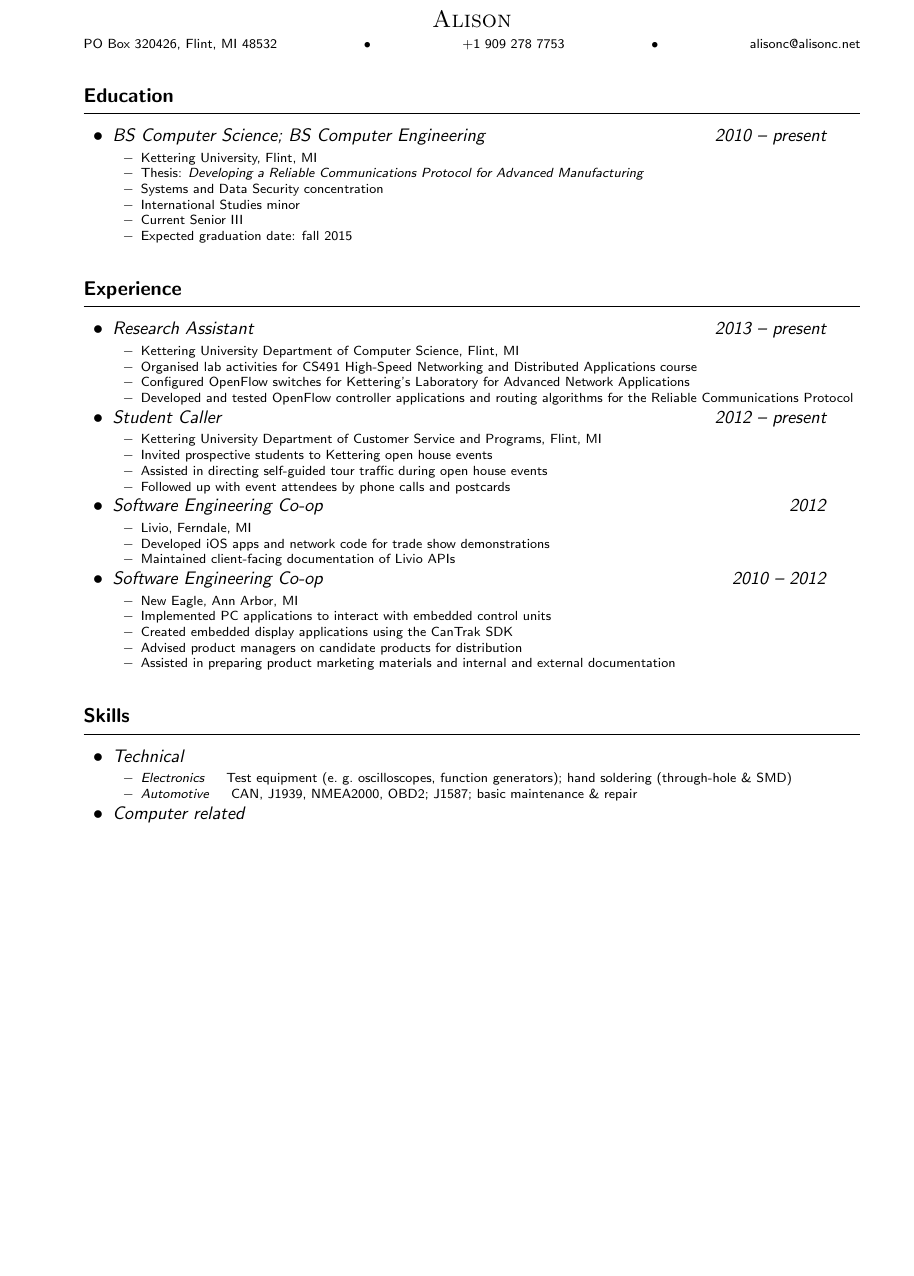
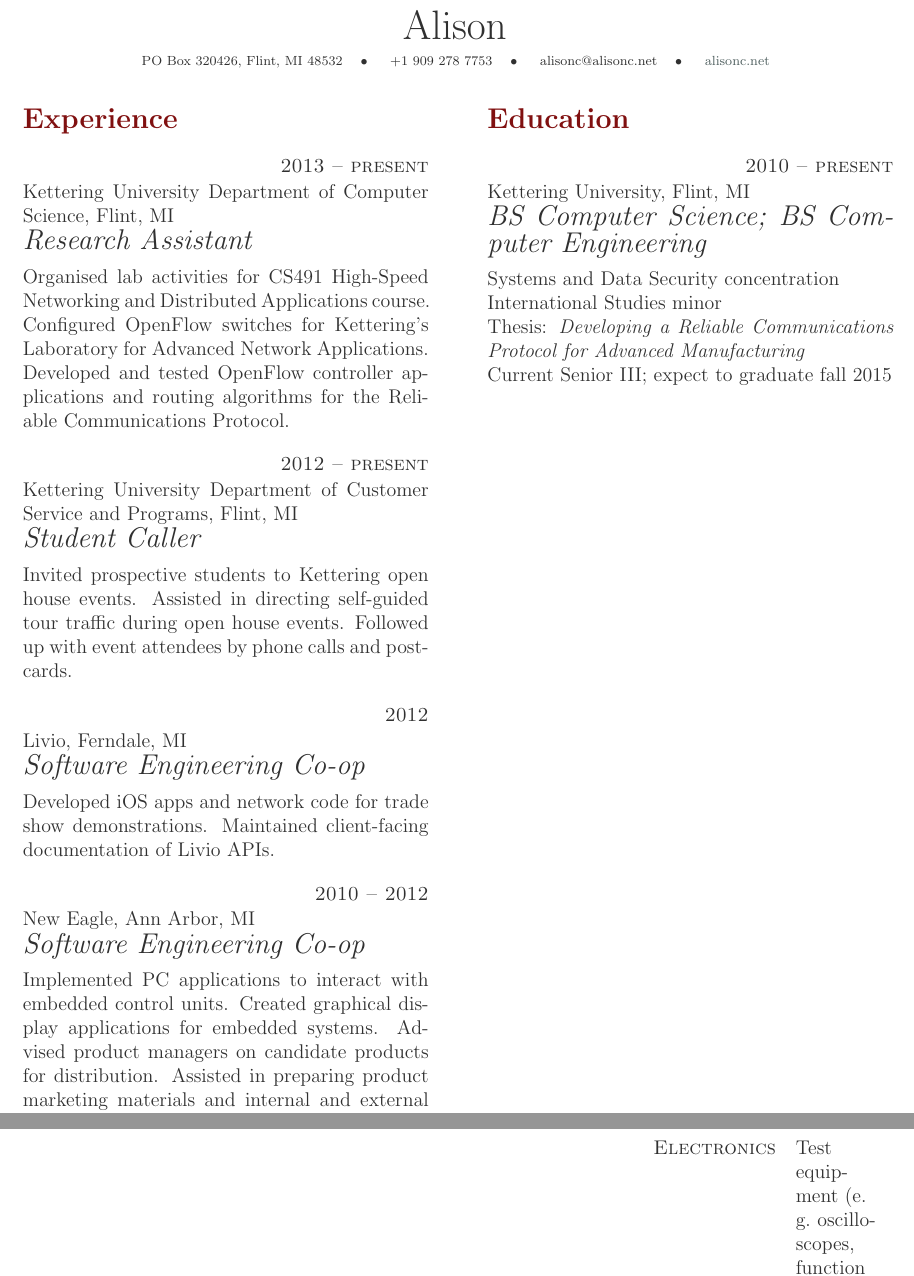
Before and after one commit to alis0nc/alisonc-resume, a LaTeX CV (resume.tex): part of the page before the commit and two parts of pages 1 and 2 of 2 after it, the two joined at a grey line, cut so that both start at the same text, the shorter picture padded with empty space. The pictures show the PDF file resume.pdf that the author committed with the source.

Commit message:
reorganised for tccv class

```diff
--- a/resume.tex
+++ b/resume.tex
@@ -1,70 +1,31 @@
-\documentclass[letterpaper,12pt,oneside,compact]{article}
-\usepackage{ykkres}
-\renewcommand{\familydefault}{\sfdefault}
+\documentclass[12pt]{tccv/actccv}
+\usepackage[english]{babel}
 
 \name{Alison}
-
 \address{PO Box 320426, Flint, MI 48532}
-
 \phone{+1 909 278 7753}
-
 \email{alisonc@alisonc.net}
-
-\website{\weburl{http://alisonc.net}}
+\website{alisonc.net}
 
 \begin{document}
 \maketitle
 
-\begin{heading}{Education}
-\begin{resitem}{BS Computer Science; BS Computer Engineering\hfill 2010 -- present}
-\item Kettering University, Flint, MI
-\item Thesis: \emph{Developing a Reliable Communications Protocol for Advanced Manufacturing}
-\item Systems and Data Security concentration
-\item International Studies minor
-\item Current Senior III
-\item Expected graduation date: fall 2015
-\end{resitem}
-\end{heading}
+\section{Experience}
 
-\begin{heading}{Experience}
-\begin{resitem}{Research Assistant\hfill 2013 -- present}
-\item Kettering University Department of Computer Science, Flint, MI
-\item Organised lab activities for CS491 High-Speed Networking and
-      Distributed Applications course
-\item Configured OpenFlow switches for Kettering's Laboratory for Advanced
-      Network Applications
-\item Developed and tested OpenFlow controller applications and routing algorithms
-      for the Reliable Communications Protocol
-\end{resitem}
+\begin{eventlist}
 
-\begin{resitem}{Student Caller\hfill 2012 -- present}
-\item Kettering University Department of Customer Service and Programs, Flint, MI
-\item Invited prospective students to Kettering open house events
-\item Assisted in directing self-guided tour traffic during open house events
-\item Followed up with event attendees by phone calls and postcards
-\end{resitem}
+\item{2013 -- present}
+     {Kettering University Department of Computer Science, Flint, MI}
+     {Research Assistant}
 
-\begin{resitem}{Software Engineering Co-op\hfill 2012}
-\item Livio, Ferndale, MI
-\item Developed iOS apps and network code for trade show demonstrations
-\item Maintained client-facing documentation of Livio APIs
-\end{resitem}
+     Organised lab activities for CS491 High-Speed Networking and
+     Distributed Applications course.
+     Configured OpenFlow switches for Kettering's Laboratory for Advanced
+     Network Applications.
+     Developed and tested OpenFlow controller applications and routing algorithms
+     for the Reliable Communications Protocol.
 
-\begin{resitem}{Software Engineering Co-op\hfill 2010 -- 2012}
-\item New Eagle, Ann Arbor, MI
-\item Implemented PC applications to interact with embedded control units
-\item Created embedded display applications using the CanTrak SDK
-\item Advised product managers on candidate products for distribution
-\item Assisted in preparing product marketing materials and internal and
-      external documentation
-\end{resitem}
-\end{heading}
+\item{2012 -- present}
+     {Kettering University Department of Customer Service and Programs, Flint, MI}
+     {Student Caller}
 
-\begin{heading}{Skills}
-\begin{resitem}{Technical}
-\item \emph{Electronics}\hspace*{10pt} Test equipment (e.\ g.\ oscilloscopes, function generators); hand soldering (through-hole \& SMD)
-\item \emph{Automotive}\hspace*{10pt} CAN, J1939, NMEA2000, OBD2; J1587; basic maintenance \& repair
-\end{resitem}
-\begin{resitem}{Computer related}
-\item \emph{Networking}\hspace*{10pt} OpenWrt; OpenFlow; TCP/IP; Bonjour
-\item \emph{Operating systems}\hspace*{10pt} Linux (desktop \& embedded); Windows
@@ -79,6 +33,42 @@
+     Assisted in directing self-guided tour traffic during open house events.
+     Followed up with event attendees by phone calls and postcards.
 
-%\begin{heading}{Activities}
-%\begin{resitem}{Somewhere}
-%\item Something Nice
-%\end{resitem}
-%\end{heading}
+\item{2012}
+     {Livio, Ferndale, MI}
+     {Software Engineering Co-op}
+
+     Developed iOS apps and network code for trade show demonstrations.
+     Maintained client-facing documentation of Livio APIs.
+
+\item{2010 -- 2012}
+     {New Eagle, Ann Arbor, MI}
+     {Software Engineering Co-op}
+
+     Implemented PC applications to interact with embedded control units.
+     Created graphical display applications for embedded systems.
+     Advised product managers on candidate products for distribution.
+     Assisted in preparing product marketing materials and internal and
+     external documentation.
+
+\end{eventlist}
+
+\eject
+\section{Education}
+
+\begin{eventlist}
+
+\item{2010 -- present}
+     {Kettering University, Flint, MI}
+     {BS Computer Science; BS Computer Engineering}
+
+     Systems and Data Security concentration
+
+     International Studies minor
+
+     Thesis: \emph{Developing a Reliable Communications Protocol for Advanced Manufacturing}
+
+     Current Senior III; expect to graduate fall 2015
+
+\end{eventlist}
+
+\section{Skills}
@@ -85,2 +82,11 @@
+\item{Collaboration}{Git, Github; Trac; SVN; Salesforce}
+\item{Web technologies}{MediaWiki; Facebook Page administration; Octopress}
+\item{Frameworks}{Pox, Windows Forms, WPF}
+\item{Development environments}{Visual Studio; NetBeans}
+\item{Electronics}{Test equipment (e.\ g.\ oscilloscopes, function generators); hand soldering (through-hole \& SMD)}
+\item{Automotive}{CAN, J1939, NMEA2000, OBD2; J1587; basic maintenance \& repair}
+
+\end{factlist}
+
 
 \end{document}
```
Also changed, not shown: resume.pdf, resume.tex (16 more changed lines).
